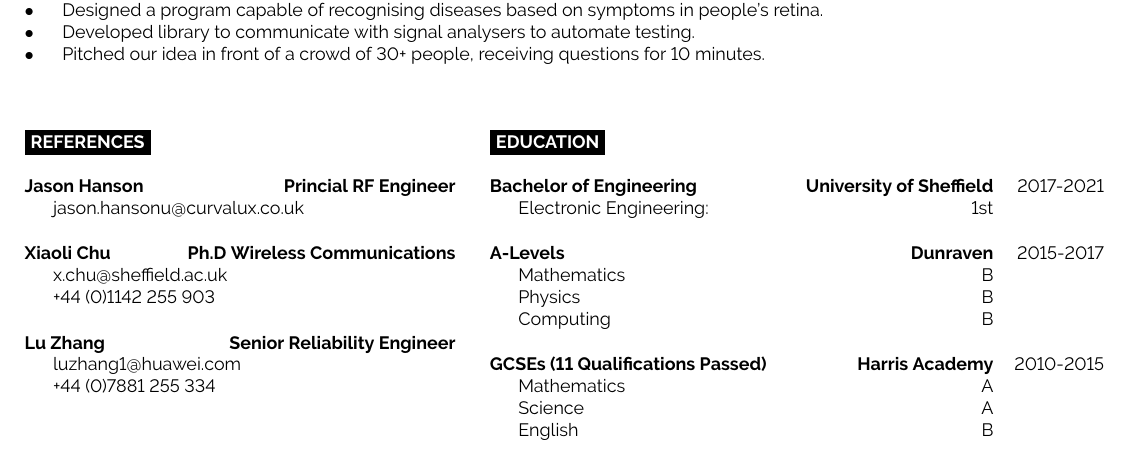
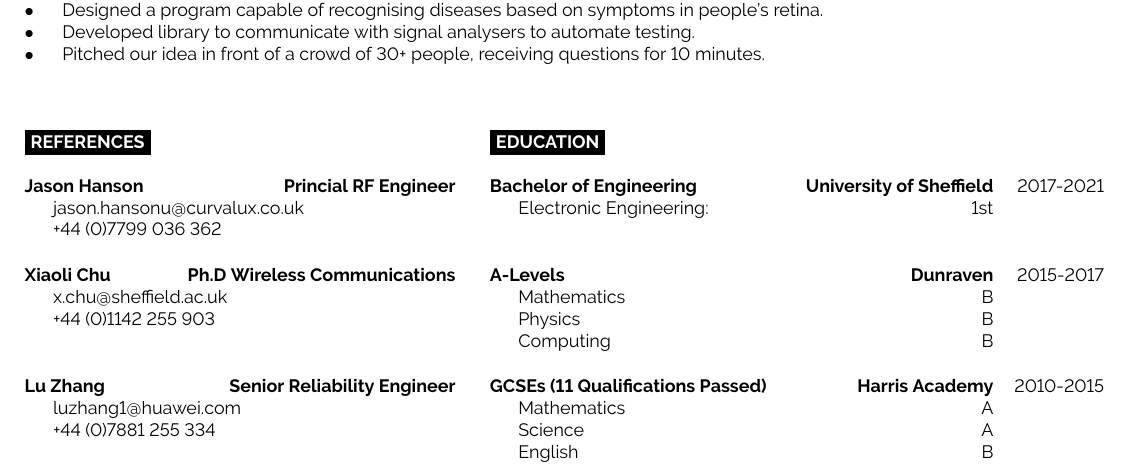
Before and after one commit to BenjaminJAnderson/CV, a LaTeX document (main.tex): part of the page, cut so that both start at the same text. Compiled offline with pdfLaTeX.

Commit message:
aligning and adding jasons phone number

```diff
--- a/main.tex
+++ b/main.tex
@@ -124,13 +124,14 @@
 		{Princial RF Engineer}
 		{
 			\hspace*{0.5cm}jason.hansonu@curvalux.co.uk\newline
+			\hspace*{0.5cm}+44 (0)7799 036 362\newline
 		}
 	\halfentry
 		{Xiaoli Chu}
 		{Ph.D Wireless Communications}
 		{
 			\hspace*{0.5cm}x.chu@sheffield.ac.uk\newline
-			\hspace*{0.5cm}+44 (0)1142 255 903\newline
+			\hspace*{0.5cm}+44 (0)1142 255 903\newline\newline
 		}
 	\halfentry
 		{Lu Zhang}
@@ -152,7 +153,7 @@
 		{Bachelor of Engineering}
 		{University of Sheffield}
 		{
-			\hspace*{0.5cm}Electronic Engineering:\hfill1st\newline
+			\hspace*{0.5cm}Electronic Engineering:\hfill1st\newline\newline
 		}
 	\halfentrydate
 		{2015-2017}
```
Also changed, not shown: main.pdf, 3 other files.
